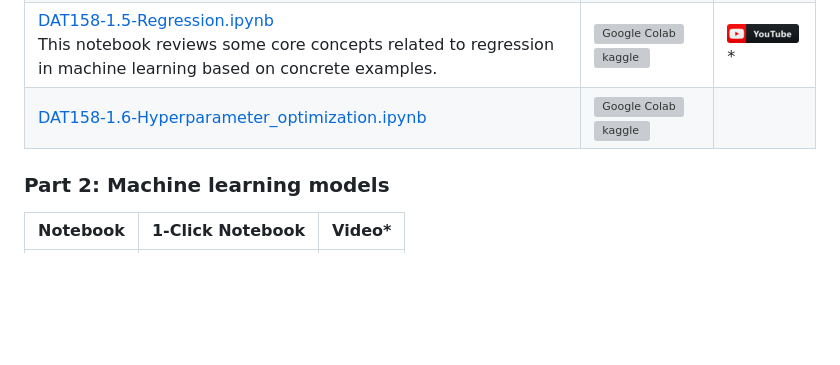
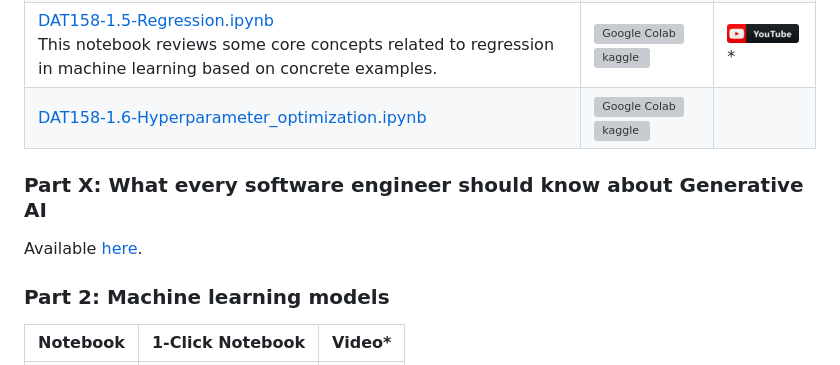
Before and after one commit to HVL-ML/DAT158, a Markdown page: notebooks/README.md, the part around the change. GitHub-like rendering; blank space fills up the shorter version; grey boxes are pictures that could not be loaded.

Commit message:
add link to GenAI for software engineers
https://github.com/HVL-ML/GenAISoftwareEngineers2023

```diff
--- a/notebooks/README.md
+++ b/notebooks/README.md
@@ -26,6 +26,9 @@ Here you will find all the Jupyter notebooks used in the course. Make sure to al
 |[DAT158-1.5-Regression.ipynb](https://nbviewer.org/github/HVL-ML/DAT158/blob/main/notebooks/DAT158-1.5-Regression.ipynb)<br>This notebook reviews some core concepts related to regression in machine learning based on concrete examples.|[![Google Colab](https://colab.research.google.com/assets/colab-badge.svg)](https://colab.research.google.com/github/HVL-ML/DAT158/blob/master/notebooks/DAT158-1.5-Regression.ipynb)<br>[![kaggle](https://camo.githubusercontent.com/a08ca511178e691ace596a95d334f73cf4ce06e83a5c4a5169b8bb68cac27bef/68747470733a2f2f6b6167676c652e636f6d2f7374617469632f696d616765732f6f70656e2d696e2d6b6167676c652e737667)](https://www.kaggle.com/alexanderlundervold/2023-dat158-1-5-regression-ipynb)| [![YouTube](assets/youtube_button.png)](https://youtu.be/FawH8z9qMGw?si=wr_JRoCeRdWVi1lT&t=4363)\*
 |[DAT158-1.6-Hyperparameter_optimization.ipynb](https://nbviewer.org/github/HVL-ML/DAT158/blob/main/notebooks/DAT158-1.6-Hyperparameter_optimization.ipynb)|[![Google Colab](https://colab.research.google.com/assets/colab-badge.svg)](https://colab.research.google.com/github/HVL-ML/DAT158/blob/master/notebooks/DAT158-1.6-Hyperparameter_optimization.ipynb)<br>[![kaggle](https://camo.githubusercontent.com/a08ca511178e691ace596a95d334f73cf4ce06e83a5c4a5169b8bb68cac27bef/68747470733a2f2f6b6167676c652e636f6d2f7374617469632f696d616765732f6f70656e2d696e2d6b6167676c652e737667)](https://www.kaggle.com/alexanderlundervold/2023-dat158-1-5-hyperparameter_optimization-ipynb)|
 
+### Part X: What every software engineer should know about Generative AI
+
+Available [here](https://github.com/HVL-ML/GenAISoftwareEngineers2023).
 
 ### Part 2: Machine learning models
 | Notebook    |      1-Click Notebook      |    Video*   |
```
